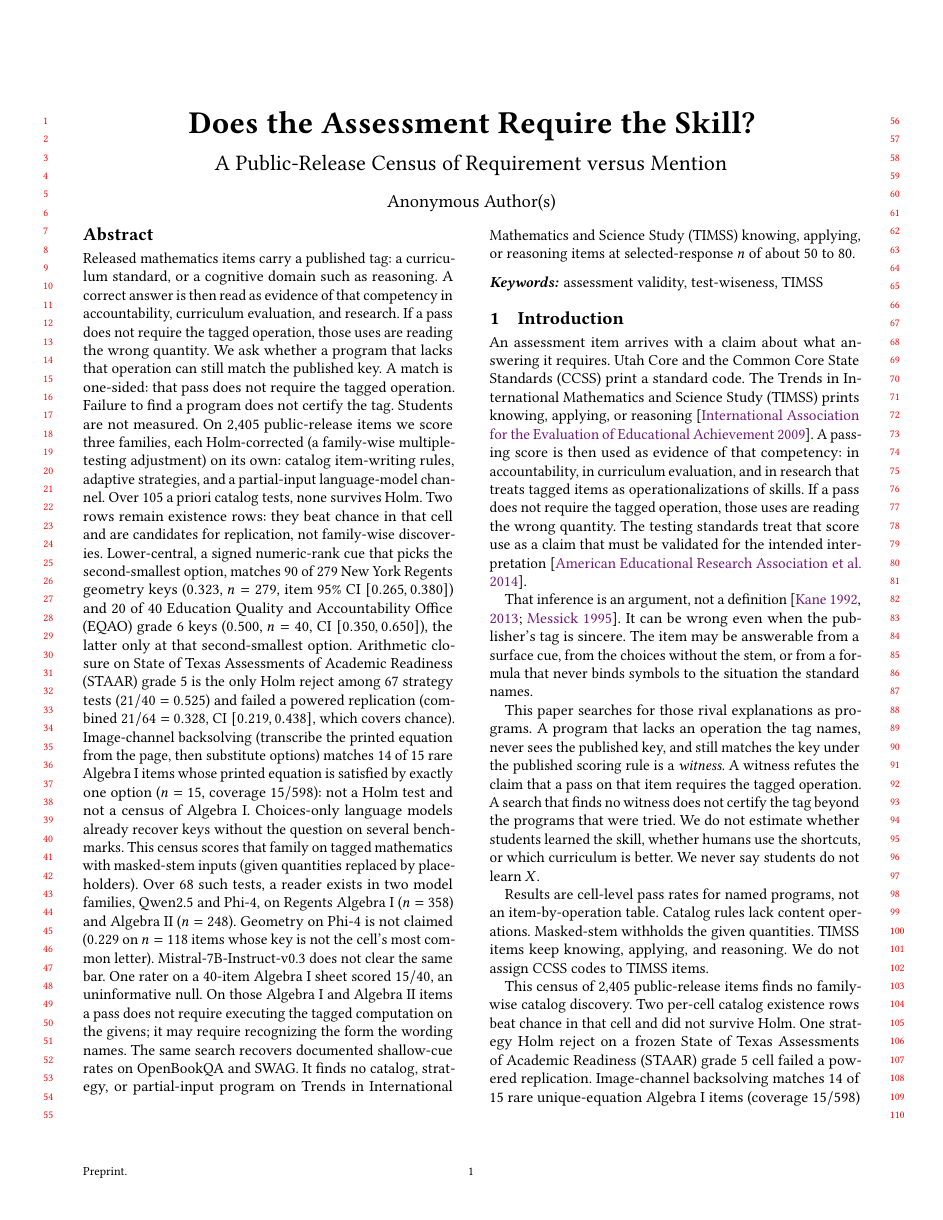
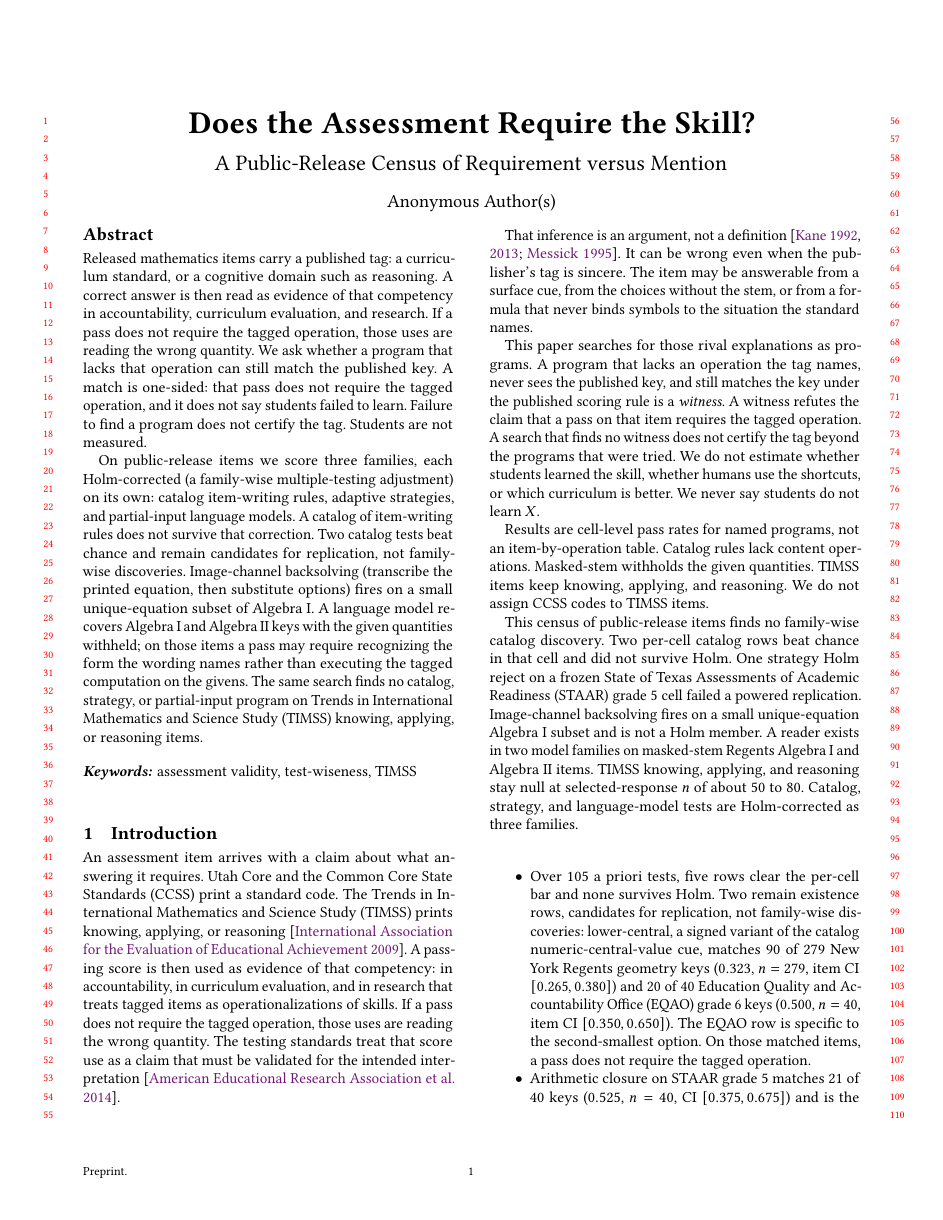
Before and after one commit to damtharvey/curriculum-claim-falsification, a LaTeX paper (paper/main.tex, which reads paper/abstract.tex, paper/intro.tex): page 1 of 13. Compiled offline with pdfLaTeX.

Commit message:
Shorten the abstract; drop the first-page results dump.
Co-authored-by: Cursor <cursoragent@cursor.com>

```diff
--- a/paper/abstract.tex
+++ b/paper/abstract.tex
@@ -1 +1,24 @@
-Released mathematics items carry a published tag: a curriculum standard, or a cognitive domain such as reasoning. A correct answer is then read as evidence of that competency in accountability, curriculum evaluation, and research. If a pass does not require the tagged operation, those uses are reading the wrong quantity. We ask whether a program that lacks that operation can still match the published key. A match is one-sided: that pass does not require the tagged operation. Failure to find a program does not certify the tag. Students are not measured. On 2{,}405 public-release items we score three families, each Holm-corrected (a family-wise multiple-testing adjustment) on its own: catalog item-writing rules, adaptive strategies, and a partial-input language-model channel. Over 105 a priori catalog tests, none survives Holm. Two rows remain existence rows: they beat chance in that cell and are candidates for replication, not family-wise discoveries. Lower-central, a signed numeric-rank cue that picks the second-smallest option, matches 90 of 279 New York Regents geometry keys ($0.323$, $n=279$, item 95\% CI $[0.265, 0.380]$) and 20 of 40 Education Quality and Accountability Office (EQAO) grade~6 keys ($0.500$, $n=40$, CI~$[0.350, 0.650]$), the latter only at that second-smallest option. Arithmetic closure on State of Texas Assessments of Academic Readiness (STAAR) grade~5 is the only Holm reject among 67 strategy tests ($21/40=0.525$) and failed a powered replication (combined~$21/64=0.328$, CI~$[0.219, 0.438]$, which covers chance). Image-channel backsolving (transcribe the printed equation from the page, then substitute options) matches 14 of 15 rare Algebra~I items whose printed equation is satisfied by exactly one option ($n=15$, coverage $15/598$): not a Holm test and not a census of Algebra~I. Choices-only language models already recover keys without the question on several benchmarks. This census scores that family on tagged mathematics with masked-stem inputs (given quantities replaced by placeholders). Over 68 such tests, a reader exists in two model families, Qwen2.5 and Phi-4, on Regents Algebra~I ($n=358$) and Algebra~II ($n=248$). Geometry on Phi-4 is not claimed ($0.229$ on $n=118$ items whose key is not the cell's most common letter). Mistral-7B-Instruct-v0.3 does not clear the same bar. One rater on a 40-item Algebra~I sheet scored~$15/40$, an uninformative null. On those Algebra~I and Algebra~II items a pass does not require executing the tagged computation on the givens; it may require recognizing the form the wording names. The same search recovers documented shallow-cue rates on OpenBookQA and SWAG. It finds no catalog, strategy, or partial-input program on Trends in International Mathematics and Science Study (TIMSS) knowing, applying, or reasoning items at selected-response $n$ of about 50 to 80.
+Released mathematics items carry a published tag: a curriculum
+standard, or a cognitive domain such as reasoning. A correct answer is
+then read as evidence of that competency in accountability, curriculum
+evaluation, and research. If a pass does not require the tagged
+operation, those uses are reading the wrong quantity. We ask whether a
+program that lacks that operation can still match the published key. A
+match is one-sided: that pass does not require the tagged operation, and
+it does not say students failed to learn. Failure to find a program
+does not certify the tag. Students are not measured.
+
+On public-release items we score three families, each Holm-corrected (a
+family-wise multiple-testing adjustment) on its own: catalog
+item-writing rules, adaptive strategies, and partial-input language
+models. A catalog of item-writing rules does not survive that correction.
+Two catalog tests beat chance and remain candidates for replication, not
+family-wise discoveries. Image-channel backsolving (transcribe the
+printed equation, then substitute options) fires on a small
+unique-equation subset of Algebra~I. A language model recovers Algebra~I
+and Algebra~II keys with the given quantities withheld; on those items a
+pass may require recognizing the form the wording names rather than
+executing the tagged computation on the givens. The same search finds no
+catalog, strategy, or partial-input program on Trends in International
+Mathematics and Science Study (TIMSS) knowing, applying, or reasoning
+items.
--- a/paper/intro.tex
+++ b/paper/intro.tex
@@ -9,7 +9,7 @@ This paper searches for those rival explanations as programs. A program that lac
 
 Results are cell-level pass rates for named programs, not an item-by-operation table. Catalog rules lack content operations. Masked-stem withholds the given quantities. TIMSS items keep knowing, applying, and reasoning. We do not assign CCSS codes to TIMSS items.
 
-This census of 2{,}405 public-release items finds no family-wise catalog discovery. Two per-cell catalog existence rows beat chance in that cell and did not survive Holm. One strategy Holm reject on a frozen State of Texas Assessments of Academic Readiness (STAAR) grade~5 cell failed a powered replication. Image-channel backsolving matches 14 of 15 rare unique-equation Algebra~I items (coverage $15/598$) and is not a Holm member. A reader exists in two model families on masked-stem Regents Algebra~I and Algebra~II items. TIMSS knowing, applying, and reasoning stay null at selected-response $n$ of 65, 54, and 68. Catalog, strategy, and language-model tests are Holm-corrected as three families.
+This census of public-release items finds no family-wise catalog discovery. Two per-cell catalog rows beat chance in that cell and did not survive Holm. One strategy Holm reject on a frozen State of Texas Assessments of Academic Readiness (STAAR) grade~5 cell failed a powered replication. Image-channel backsolving fires on a small unique-equation Algebra~I subset and is not a Holm member. A reader exists in two model families on masked-stem Regents Algebra~I and Algebra~II items. TIMSS knowing, applying, and reasoning stay null at selected-response $n$ of about 50 to 80. Catalog, strategy, and language-model tests are Holm-corrected as three families.
 
 \begin{itemize}
 \item Over 105 a priori tests, five rows clear the per-cell bar and none survives Holm. Two remain existence rows, candidates for replication, not family-wise discoveries: lower-central, a signed variant of the catalog numeric-central-value cue, matches 90 of 279 New York Regents geometry keys ($0.323$, $n=279$, item CI $[0.265, 0.380]$) and 20 of 40 Education Quality and Accountability Office (EQAO) grade~6 keys ($0.500$, $n=40$, item CI $[0.350, 0.650]$). The EQAO row is specific to the second-smallest option. On those matched items, a pass does not require the tagged operation.
```
Also changed, not shown: paper/main.pdf, paper/mentor-packet/paper.pdf, 1 other file.
